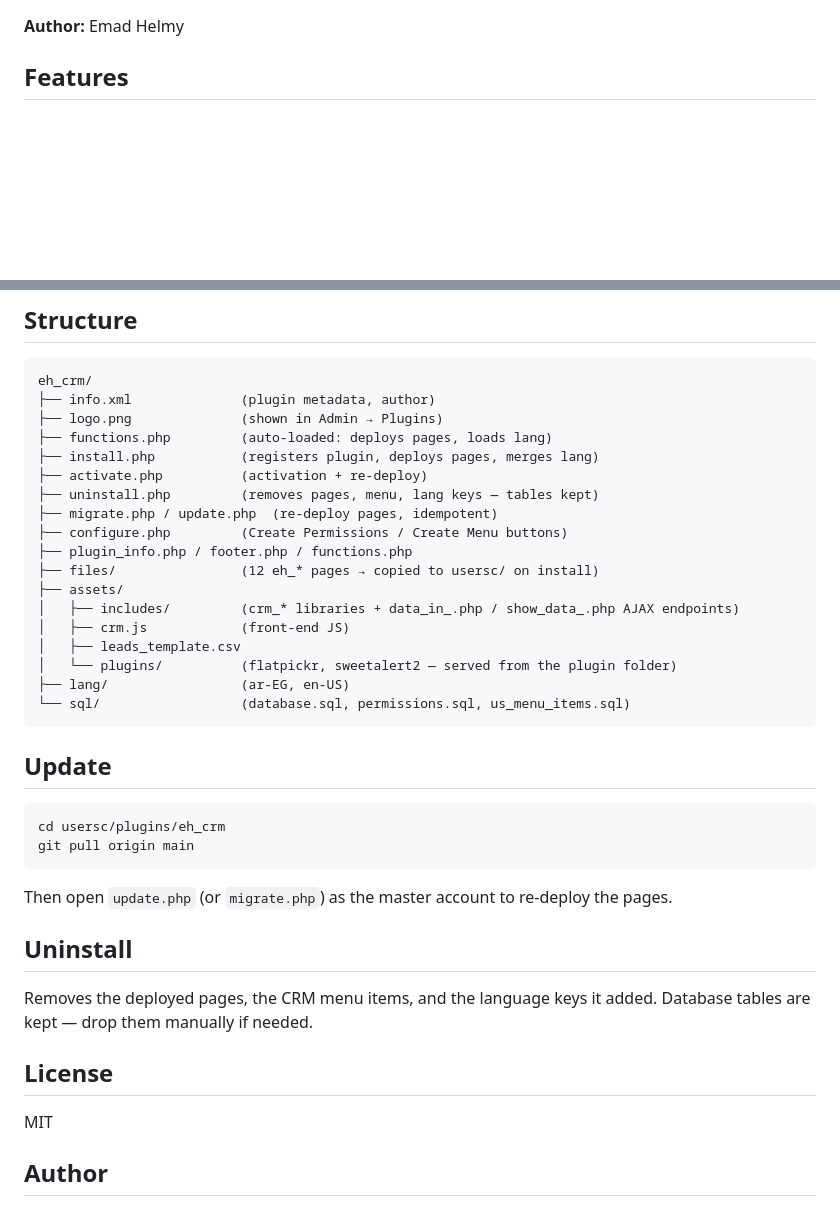
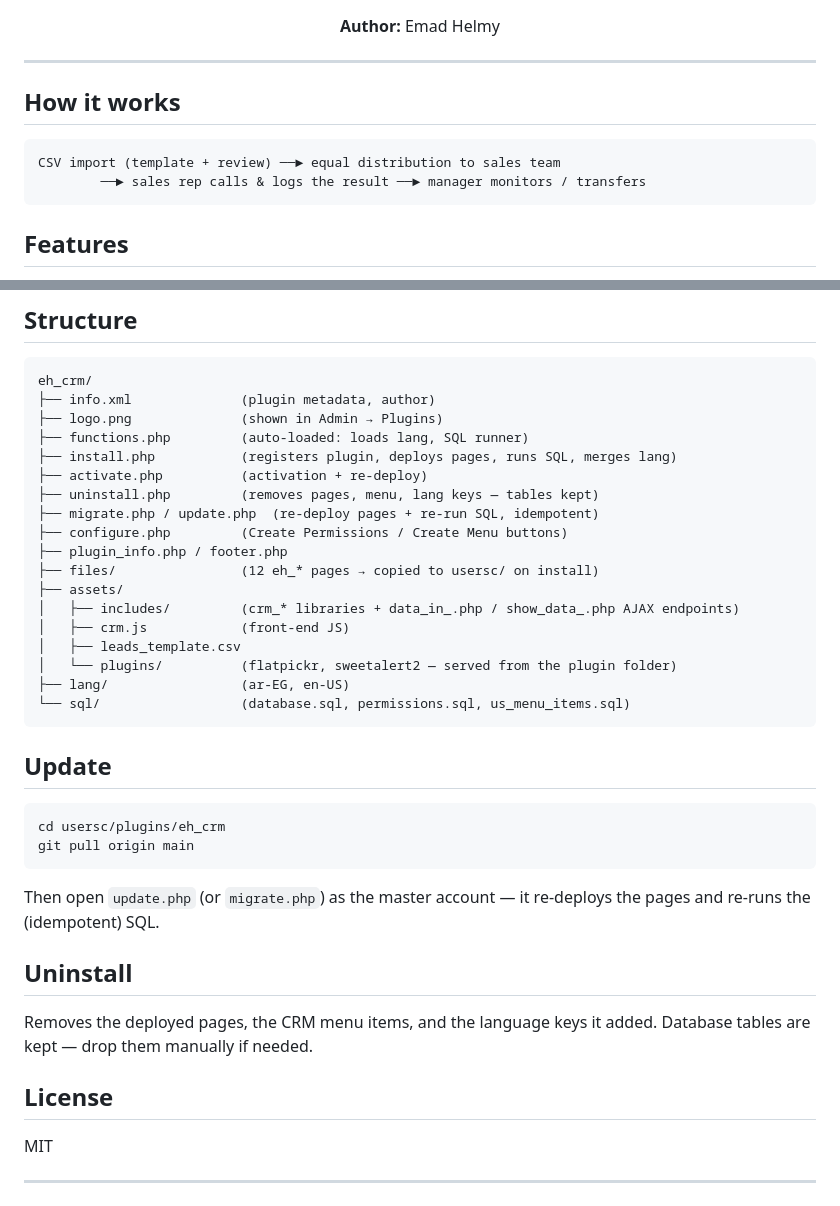
Before and after one commit to emad-helmy/EH_CRM, a Markdown page: README.md, 2 parts joined by grey strips. Drawn GitHub-style; blank space fills up the shorter version.

Commit message:
Polish README: centered logo, badges, workflow overview

````diff
--- a/README.md
+++ b/README.md
@@ -5,4 +15,15 @@ A CRM plugin for UserSpice, built for a real-estate marketing company.
 **Author:** Emad Helmy
+
+</div>
+
+---
+
+## How it works
+
+```
+CSV import (template + review) ──► equal distribution to sales team
+        ──► sales rep calls & logs the result ──► manager monitors / transfers
+```
 
 ## Features
 
@@ -93,13 +114,13 @@ No foreign keys are used (same style as UserSpice core) — integrity is enforce
 eh_crm/
 ├── info.xml              (plugin metadata, author)
 ├── logo.png              (shown in Admin → Plugins)
-├── functions.php         (auto-loaded: deploys pages, loads lang)
-├── install.php           (registers plugin, deploys pages, merges lang)
+├── functions.php         (auto-loaded: loads lang, SQL runner)
+├── install.php           (registers plugin, deploys pages, runs SQL, merges lang)
 ├── activate.php          (activation + re-deploy)
 ├── uninstall.php         (removes pages, menu, lang keys — tables kept)
-├── migrate.php / update.php  (re-deploy pages, idempotent)
+├── migrate.php / update.php  (re-deploy pages + re-run SQL, idempotent)
 ├── configure.php         (Create Permissions / Create Menu buttons)
-├── plugin_info.php / footer.php / functions.php
+├── plugin_info.php / footer.php
 ├── files/                (12 eh_* pages → copied to usersc/ on install)
 ├── assets/
 │   ├── includes/         (crm_* libraries + data_in_.php / show_data_.php AJAX endpoints)
@@ -117,7 +138,8 @@ cd usersc/plugins/eh_crm
 git pull origin main
 ```
 
-Then open `update.php` (or `migrate.php`) as the master account to re-deploy the pages.
+Then open `update.php` (or `migrate.php`) as the master account — it re-deploys the
+pages and re-runs the (idempotent) SQL.
 
 ## Uninstall
 
@@ -128,5 +150,5 @@ Database tables are kept — drop them manually if needed.
 
 MIT
 
-## Author
+---
 
````
Also changed, not shown: other parts of README.md (+15 -1 lines).
